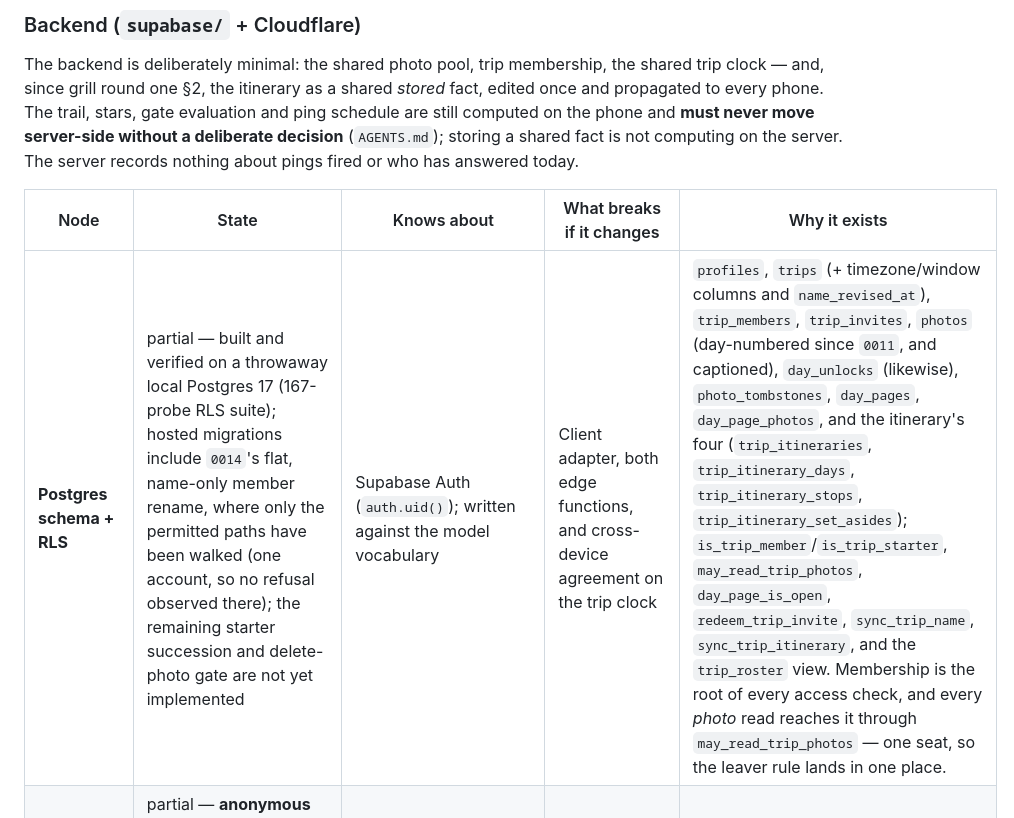
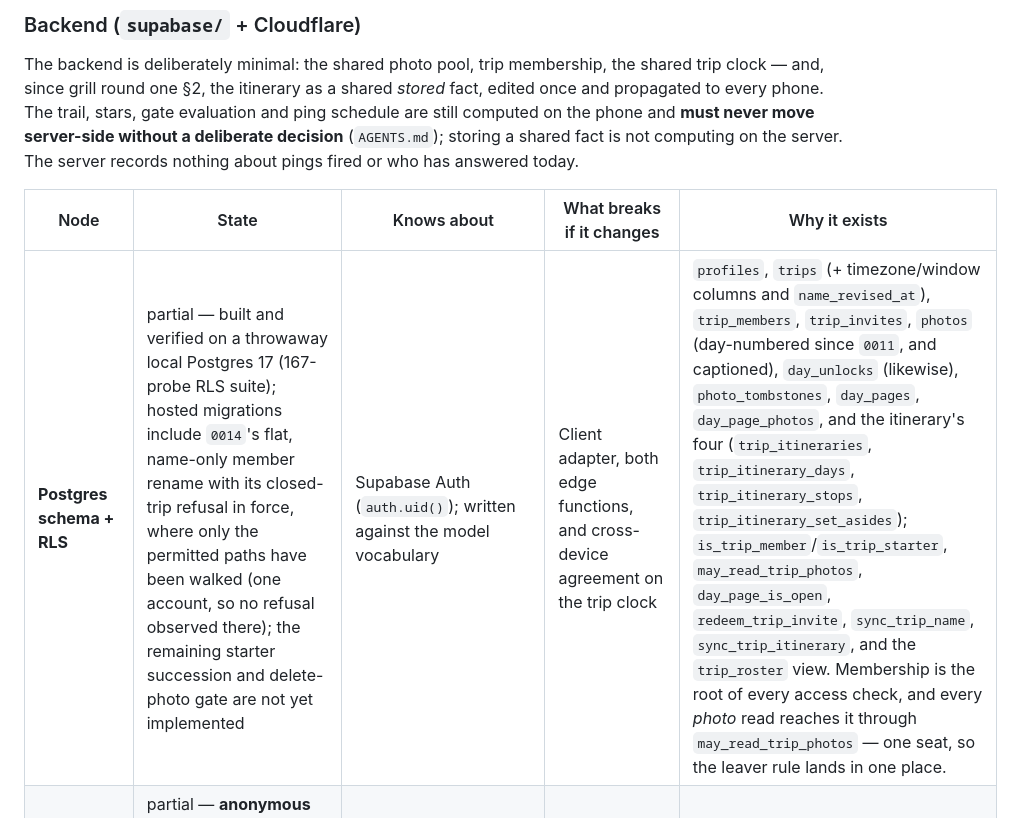
Before and after one commit to ka1oww/cairn, a Markdown page: docs/architecture.md, the part around the change. GitHub-like rendering.

```diff
--- a/docs/architecture.md
+++ b/docs/architecture.md
@@ -378,7 +378,7 @@ nothing about pings fired or who has answered today.
 
 | Node | State | Knows about | What breaks if it changes | Why it exists |
 | --- | --- | --- | --- | --- |
-| **Postgres schema + RLS** | partial — built and verified on a throwaway local Postgres 17 (167-probe RLS suite); hosted migrations include `0014`'s flat, name-only member rename, where only the permitted paths have been walked (one account, so no refusal observed there); the remaining starter succession and delete-photo gate are not yet implemented | Supabase Auth (`auth.uid()`); written against the model vocabulary | Client adapter, both edge functions, and cross-device agreement on the trip clock | `profiles`, `trips` (+ timezone/window columns and `name_revised_at`), `trip_members`, `trip_invites`, `photos` (day-numbered since `0011`, and captioned), `day_unlocks` (likewise), `photo_tombstones`, `day_pages`, `day_page_photos`, and the itinerary's four (`trip_itineraries`, `trip_itinerary_days`, `trip_itinerary_stops`, `trip_itinerary_set_asides`); `is_trip_member`/`is_trip_starter`, `may_read_trip_photos`, `day_page_is_open`, `redeem_trip_invite`, `sync_trip_name`, `sync_trip_itinerary`, and the `trip_roster` view. Membership is the root of every access check, and every *photo* read reaches it through `may_read_trip_photos` — one seat, so the leaver rule lands in one place. |
+| **Postgres schema + RLS** | partial — built and verified on a throwaway local Postgres 17 (167-probe RLS suite); hosted migrations include `0014`'s flat, name-only member rename with its closed-trip refusal in force, where only the permitted paths have been walked (one account, so no refusal observed there); the remaining starter succession and delete-photo gate are not yet implemented | Supabase Auth (`auth.uid()`); written against the model vocabulary | Client adapter, both edge functions, and cross-device agreement on the trip clock | `profiles`, `trips` (+ timezone/window columns and `name_revised_at`), `trip_members`, `trip_invites`, `photos` (day-numbered since `0011`, and captioned), `day_unlocks` (likewise), `photo_tombstones`, `day_pages`, `day_page_photos`, and the itinerary's four (`trip_itineraries`, `trip_itinerary_days`, `trip_itinerary_stops`, `trip_itinerary_set_asides`); `is_trip_member`/`is_trip_starter`, `may_read_trip_photos`, `day_page_is_open`, `redeem_trip_invite`, `sync_trip_name`, `sync_trip_itinerary`, and the `trip_roster` view. Membership is the root of every access check, and every *photo* read reaches it through `may_read_trip_photos` — one seat, so the leaver rule lands in one place. |
 | **Supabase Auth (GoTrue)** | partial — **anonymous accounts are live** on the hosted project and are how the phone signs in (`gotrue_sessions.dart`); Apple and Google are dashboard steps and are not enabled | (platform service) | Postgres (`auth.uid()` in every policy), client adapter, edge functions | Accounts. Sign in with Apple first; display name editable at join because providers supply legal names. |
 | **`r2-upload-url` edge fn** | partial — code exists and its decisions are now tested offline (`handler_test.ts`), never deployed; **the phone now calls it** (`photoUploadTicket` in the adapter, driven by the outbox), so far only against a fake | Postgres (re-checks membership, the trip's close, and whether a `photos` row already claims this id — all as the caller), R2 (mints a 5-minute presigned PUT, bounded to a declared type and size) | The only write path for photo bytes — and the outbox's whole retry story leans on its flat refusal of a claimed id | Exists solely because the R2 secret cannot live in the app binary. Split in two on purpose: `handler.ts` decides and imports nothing remote, `index.ts` builds the clients — which is the only way an edge function nothing has deployed can be exercised at all. |
 | **`r2-download-url` edge fn** | partial — code exists and its refusals are tested offline (`handler_test.ts`), never deployed and never run against a project | Postgres, all as the caller: it reads each `photos` row through RLS (so authorisation is *inherited* from `may_read_trip_photos`, never re-decided) and calls `day_page_is_open(trip, day number, uid)` **before** signing, R2 (a 15-minute presigned GET) | The gate itself: a version that skips the check is the single worst potential leak in the app | The bucket is private; every read needs a signature; gating the signature is what makes the shut gate real rather than a curtain. Batched, with a verdict per id and **no reason attached to a refusal** — a reason would map the corpus. It signs only the row's own stored `r2_object_key`; a trip, day or key named by the caller is not read at all — and since `0011` a row may only *store* a key inside its own `trips/<trip>/photos/<id>/` folder (`photos_object_key_own_prefix_check`), which is what makes that sentence an invariant rather than a convention. Same split as the upload function, for the same reason. |
```
Also changed, not shown: AGENTS.md (+3 -3 lines), supabase/README.md (+20 -11 lines).
